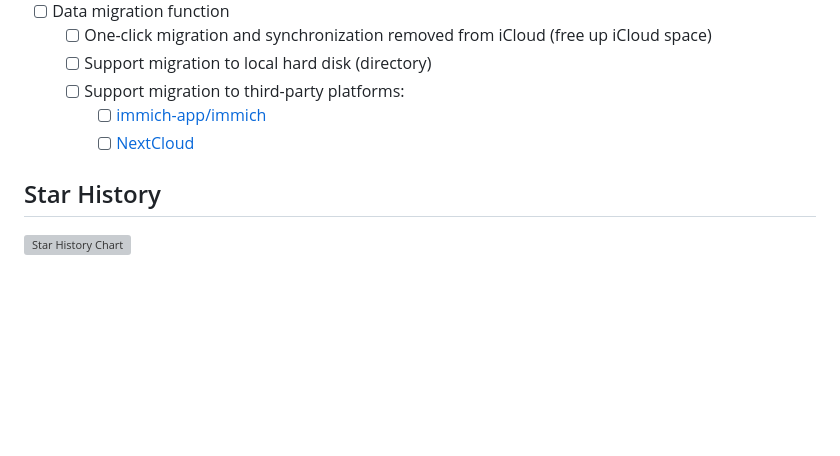
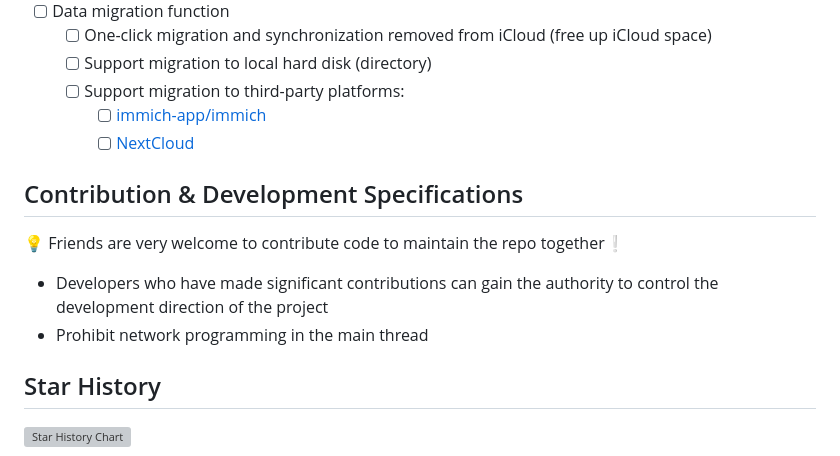
Before and after one commit to Haoke98/iCloudDesktop, a Markdown page: README.md, the part around the change. Drawn GitHub-style; blank space fills up the shorter version; grey boxes are pictures that could not be loaded.

Commit message:
完善文档(增加了Contribution & Development Specifications)
Signed-off-by: Sadam·Sadik <1903249375@qq.com>

```diff
--- a/README.md
+++ b/README.md
@@ -156,6 +156,12 @@ api.iphone.location()
    * [ ] Support migration to third-party platforms:
      * [ ] [immich-app/immich](https://github.com/immich-app/immich)
      * [ ] [NextCloud](https://github.com/nextcloud)
+
+## Contribution & Development Specifications
+💡 Friends are very welcome to contribute code to maintain the repo together❕
+* Developers who have made significant contributions can gain the authority to control the development direction of the project
+* Prohibit network programming in the main thread
+
 ## Star History
 
 <a href="https://star-history.com/#haoke98/icloud-killer&Date">
```
Also changed, not shown: README.zh.md (+5 -0 lines).
